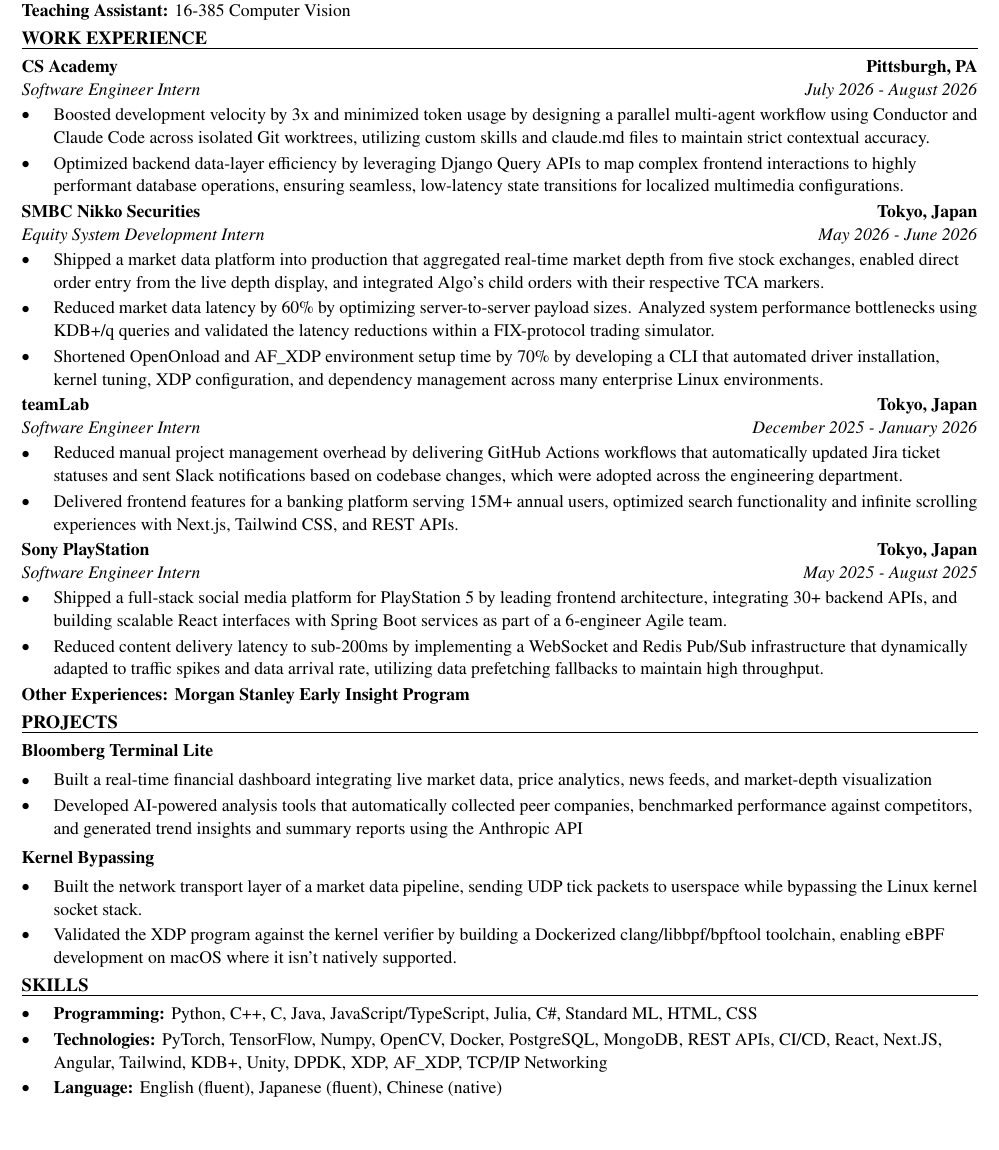
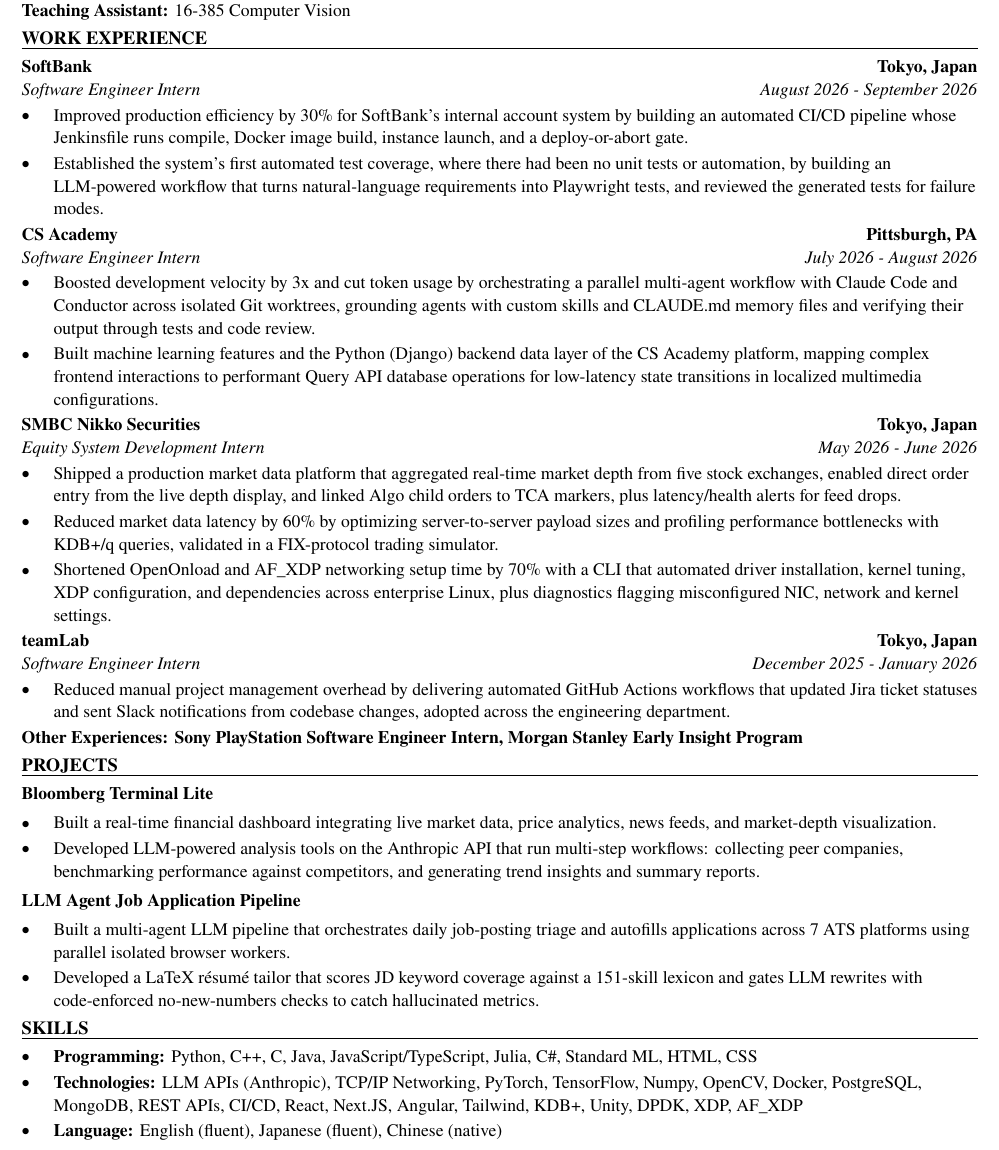
Before and after one commit to xinyichan04/resume, a LaTeX CV (resume.tex, which reads skills.tex): part of the page, cut so that both start at the same text, the shorter picture padded with empty space. Compiled offline with pdfLaTeX.

Commit message:
Tailor for Roku: SW Engineer Intern, AI Engineering (ATS score 100.0 -> 100.0)

```diff
--- a/resume.tex
+++ b/resume.tex
@@ -50,43 +50,42 @@
 \textbf{Teaching Assistant:} 16-385 Computer Vision
 
 \section*{WORK EXPERIENCE}
+\entry{SoftBank}{Tokyo, Japan}{Software Engineer Intern}{August 2026 - September 2026}
+\begin{itemize}
+  \item Improved production efficiency by 30\% for SoftBank's internal account system by building an automated CI/CD pipeline whose Jenkinsfile runs compile, Docker image build, instance launch, and a deploy-or-abort gate.
+  \item Established the system's first automated test coverage, where there had been no unit tests or automation, by building an LLM-powered workflow that turns natural-language requirements into Playwright tests, and reviewed the generated tests for failure modes.
+\end{itemize}
+
 \entry{CS Academy}{Pittsburgh, PA}{Software Engineer Intern}{July 2026 - August 2026}
 \begin{itemize}
-  \item Boosted development velocity by 3x and minimized token usage by designing a parallel multi-agent workflow using Conductor and Claude Code across isolated Git worktrees, utilizing custom skills and claude.md files to maintain strict contextual accuracy.
-  \item Optimized backend data-layer efficiency by leveraging Django Query APIs to map complex frontend interactions to highly performant database operations, ensuring seamless, low-latency state transitions for localized multimedia configurations.
+  \item Boosted development velocity by 3x and cut token usage by orchestrating a parallel multi-agent workflow with Claude Code and Conductor across isolated Git worktrees, grounding agents with custom skills and CLAUDE.md memory files and verifying their output through tests and code review.
+  \item Built machine learning features and the Python (Django) backend data layer of the CS Academy platform, mapping complex frontend interactions to performant Query API database operations for low-latency state transitions in localized multimedia configurations.
 \end{itemize}
 
 \entry{SMBC Nikko Securities}{Tokyo, Japan}{Equity System Development Intern}{May 2026 - June 2026}
 \begin{itemize}
-  \item Shipped a market data platform into production that aggregated real-time market depth from five stock exchanges, enabled direct order entry from the live depth display, and integrated Algo's child orders with their respective TCA markers.
-  \item Reduced market data latency by 60\% by optimizing server-to-server payload sizes. Analyzed system performance bottlenecks using KDB+/q queries and validated the latency reductions within a FIX-protocol trading simulator.
-  \item Shortened OpenOnload and AF\_XDP environment setup time by 70\% by developing a CLI that automated driver installation, kernel tuning, XDP configuration, and dependency management across many enterprise Linux environments.
+  \item Shipped a production market data platform that aggregated real-time market depth from five stock exchanges, enabled direct order entry from the live depth display, and linked Algo child orders to TCA markers, plus latency/health alerts for feed drops.
+  \item Reduced market data latency by 60\% by optimizing server-to-server payload sizes and profiling performance bottlenecks with KDB+/q queries, validated in a FIX-protocol trading simulator.
+  \item Shortened OpenOnload and AF\_XDP networking setup time by 70\% with a CLI that automated driver installation, kernel tuning, XDP configuration, and dependencies across enterprise Linux, plus diagnostics flagging misconfigured NIC, network and kernel settings.
 \end{itemize}
 
 \entry{teamLab}{Tokyo, Japan}{Software Engineer Intern}{December 2025 - January 2026}
 \begin{itemize}
-  \item Reduced manual project management overhead by delivering GitHub Actions workflows that automatically updated Jira ticket statuses and sent Slack notifications based on codebase changes, which were adopted across the engineering department.
-  \item Delivered frontend features for a banking platform serving 15M+ annual users, optimized search functionality and infinite scrolling experiences with Next.js, Tailwind CSS, and REST APIs.
+  \item Reduced manual project management overhead by delivering automated GitHub Actions workflows that updated Jira ticket statuses and sent Slack notifications from codebase changes, adopted across the engineering department.
 \end{itemize}
-
-\entry{Sony PlayStation}{Tokyo, Japan}{Software Engineer Intern}{May 2025 - August 2025}
-\begin{itemize}
-  \item Shipped a full-stack social media platform for PlayStation 5 by leading frontend architecture, integrating 30+ backend APIs, and building scalable React interfaces with Spring Boot services as part of a 6-engineer Agile team.
-  \item Reduced content delivery latency to sub-200ms by implementing a WebSocket and Redis Pub/Sub infrastructure that dynamically adapted to traffic spikes and data arrival rate, utilizing data prefetching fallbacks to maintain high throughput.
-\end{itemize}
-\textbf{Other Experiences: Morgan Stanley Early Insight Program}
+\textbf{Other Experiences: Sony PlayStation Software Engineer Intern, Morgan Stanley Early Insight Program}
 
 \section*{PROJECTS}
 \textbf{Bloomberg Terminal Lite}\par\vspace{2pt}
 \begin{itemize}
-  \item Built a real-time financial dashboard integrating live market data, price analytics, news feeds, and market-depth visualization
-  \item Developed AI-powered analysis tools that automatically collected peer companies, benchmarked performance against competitors, and generated trend insights and summary reports using the Anthropic API
+  \item Built a real-time financial dashboard integrating live market data, price analytics, news feeds, and market-depth visualization.
+  \item Developed LLM-powered analysis tools on the Anthropic API that run multi-step workflows: collecting peer companies, benchmarking performance against competitors, and generating trend insights and summary reports.
 \end{itemize}
 \vspace{2pt}
-\textbf{Kernel Bypassing}\par\vspace{2pt}
+\textbf{LLM Agent Job Application Pipeline}\par\vspace{2pt}
 \begin{itemize}
-  \item Built the network transport layer of a market data pipeline, sending UDP tick packets to userspace while bypassing the Linux kernel socket stack.
-  \item Validated the XDP program against the kernel verifier by building a Dockerized clang/libbpf/bpftool toolchain, enabling eBPF development on macOS where it isn't natively supported.
+  \item Built a multi-agent LLM pipeline that orchestrates daily job-posting triage and autofills applications across 7 ATS platforms using parallel isolated browser workers.
+  \item Developed a LaTeX résumé tailor that scores JD keyword coverage against a 151-skill lexicon and gates LLM rewrites with code-enforced no-new-numbers checks to catch hallucinated metrics.
 \end{itemize}
 
 \input{skills.tex}
--- a/skills.tex
+++ b/skills.tex
@@ -2,6 +2,6 @@
 \section*{SKILLS}
 \begin{itemize}
   \item \textbf{Programming:} Python, C++, C, Java, JavaScript/TypeScript, Julia, C\#, Standard ML, HTML, CSS
-  \item \textbf{Technologies:} PyTorch, TensorFlow, Numpy, OpenCV, Docker, PostgreSQL, MongoDB, REST APIs, CI/CD, React, Next.JS, Angular, Tailwind, KDB+, Unity, DPDK, XDP, AF\_XDP, TCP/IP Networking
+  \item \textbf{Technologies:} LLM APIs (Anthropic), TCP/IP Networking, PyTorch, TensorFlow, Numpy, OpenCV, Docker, PostgreSQL, MongoDB, REST APIs, CI/CD, React, Next.JS, Angular, Tailwind, KDB+, Unity, DPDK, XDP, AF\_XDP
   \item \textbf{Language:} English (fluent), Japanese (fluent), Chinese (native)
 \end{itemize}
```
